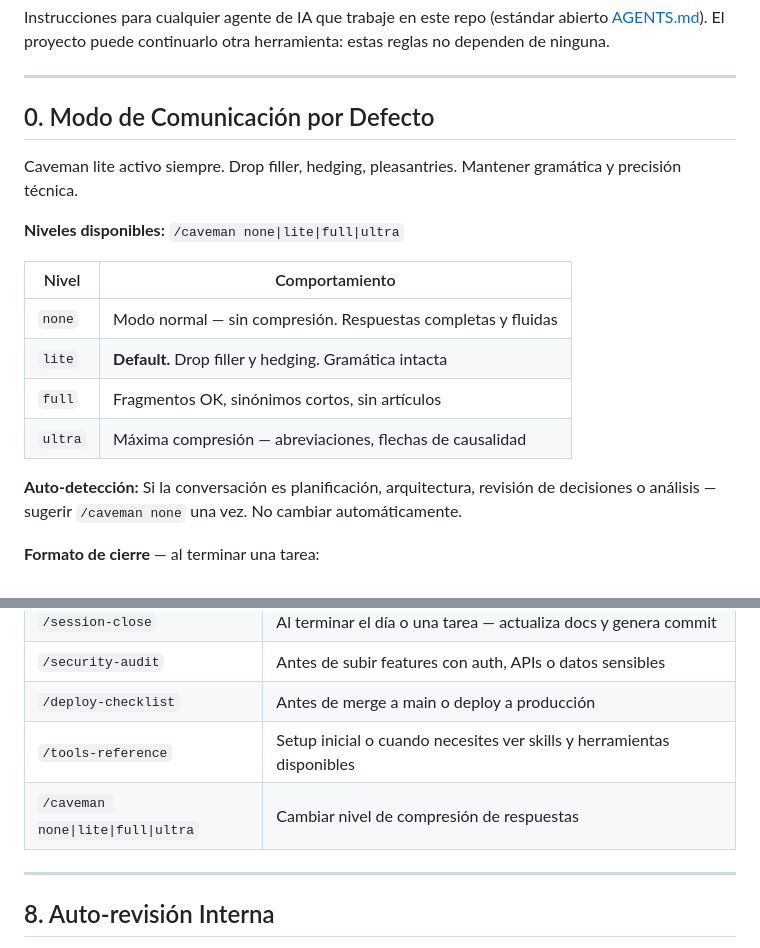
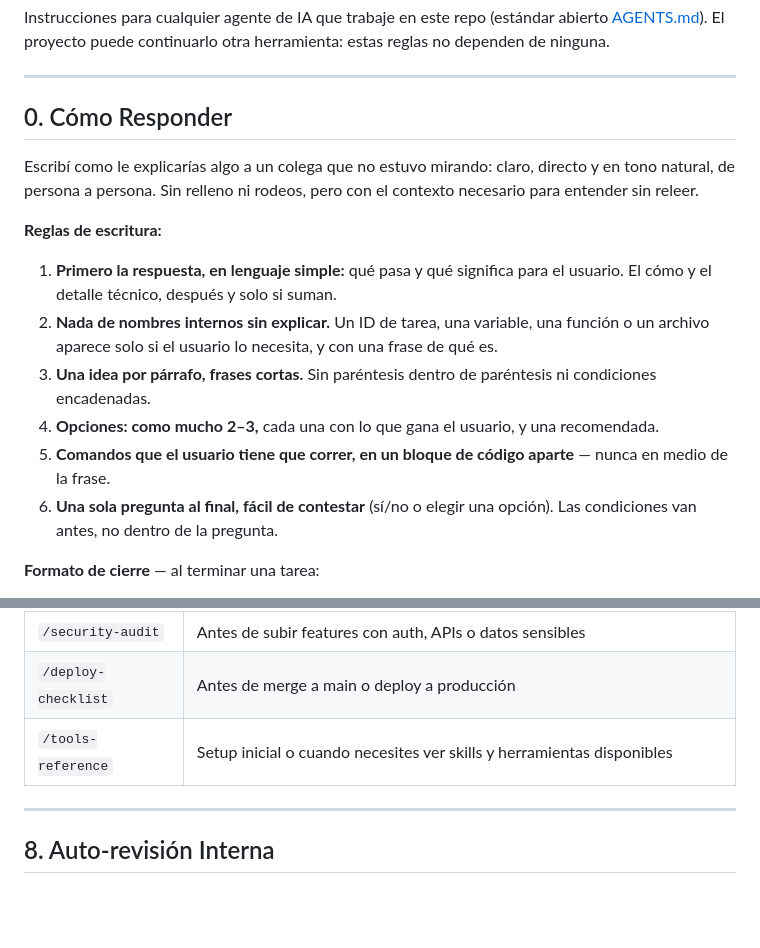
Before and after one commit to luiskaco/makeTheOtherStruggle, a Markdown page: AGENTS.md, 2 parts joined by grey strips. Rendered like a GitHub page; blank space fills up the shorter version.

Commit message:
chore(ai): eliminar caveman y reglas de escritura en § 0 (ADR-028)
Co-Authored-By: Claude Opus 5.5 <noreply@anthropic.com>

```diff
--- a/AGENTS.md
+++ b/AGENTS.md
@@ -4,20 +4,18 @@ Instrucciones para cualquier agente de IA que trabaje en este repo (estándar ab
 
 ---
 
-## 0. Modo de Comunicación por Defecto
+## 0. Cómo Responder
 
-Caveman lite activo siempre. Drop filler, hedging, pleasantries. Mantener gramática y precisión técnica.
+Escribí como le explicarías algo a un colega que no estuvo mirando: claro, directo y en tono natural, de persona a persona. Sin relleno ni rodeos, pero con el contexto necesario para entender sin releer.
 
-**Niveles disponibles:** `/caveman none|lite|full|ultra`
+**Reglas de escritura:**
 
-| Nivel | Comportamiento |
-|-------|---------------|
-| `none` | Modo normal — sin compresión. Respuestas completas y fluidas |
-| `lite` | **Default.** Drop filler y hedging. Gramática intacta |
-| `full` | Fragmentos OK, sinónimos cortos, sin artículos |
-| `ultra` | Máxima compresión — abreviaciones, flechas de causalidad |
-
-**Auto-detección:** Si la conversación es planificación, arquitectura, revisión de decisiones o análisis — sugerir `/caveman none` una vez. No cambiar automáticamente.
+1. **Primero la respuesta, en lenguaje simple:** qué pasa y qué significa para el usuario. El cómo y el detalle técnico, después y solo si suman.
+2. **Nada de nombres internos sin explicar.** Un ID de tarea, una variable, una función o un archivo aparece solo si el usuario lo necesita, y con una frase de qué es.
+3. **Una idea por párrafo, frases cortas.** Sin paréntesis dentro de paréntesis ni condiciones encadenadas.
+4. **Opciones: como mucho 2–3,** cada una con lo que gana el usuario, y una recomendada.
+5. **Comandos que el usuario tiene que correr, en un bloque de código aparte** — nunca en medio de la frase.
+6. **Una sola pregunta al final, fácil de contestar** (sí/no o elegir una opción). Las condiciones van antes, no dentro de la pregunta.
 
 **Formato de cierre** — al terminar una tarea:
 
@@ -128,7 +126,6 @@ Invocar con `/` si tu herramienta los expone como comandos; si no, ver **Mapa de
 | `/security-audit` | Antes de subir features con auth, APIs o datos sensibles |
 | `/deploy-checklist` | Antes de merge a main o deploy a producción |
 | `/tools-reference` | Setup inicial o cuando necesites ver skills y herramientas disponibles |
-| `/caveman none\|lite\|full\|ultra` | Cambiar nivel de compresión de respuestas |
 
 ---
 
```
